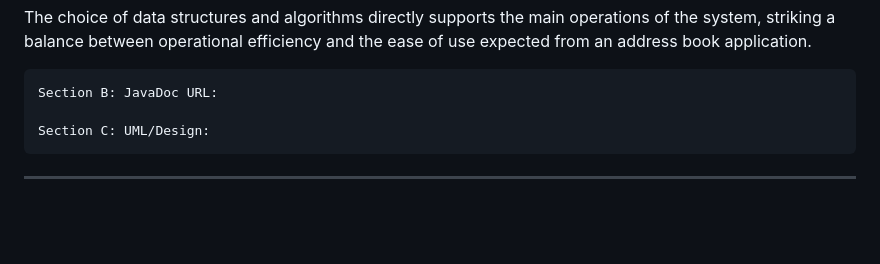
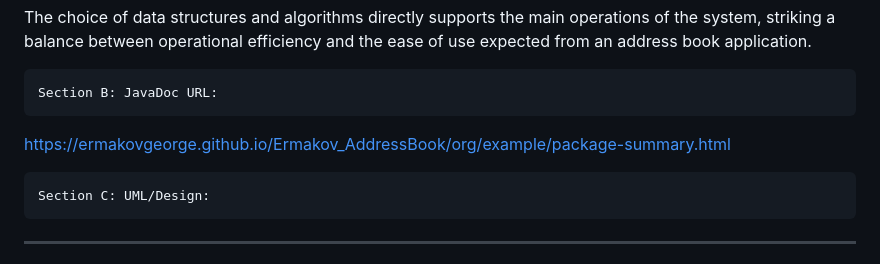
Before and after one commit to ErmakovGeorge/Ermakov_AddressBook, a Markdown page: README.md, the part around the change. Drawn GitHub-style; blank space fills up the shorter version.

Commit message:
Update README.md
GitHub pages live

```diff
--- a/README.md
+++ b/README.md
@@ -51,6 +51,7 @@ The choice of data structures and algorithms directly supports the main operatio
 
 
 	Section B: JavaDoc URL:
+ https://ermakovgeorge.github.io/Ermakov_AddressBook/org/example/package-summary.html
 
 	Section C: UML/Design:
 
```
